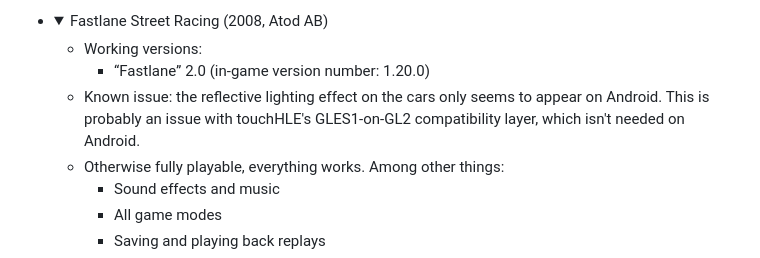
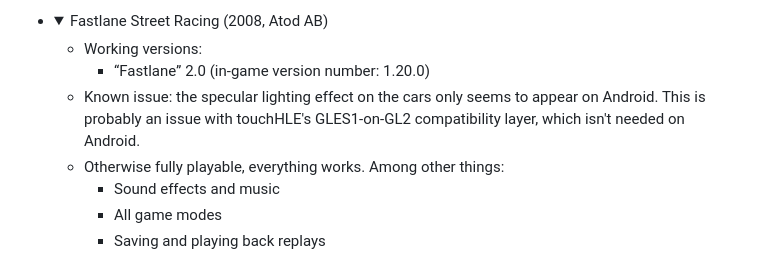
Before and after one commit to touchHLE/touchHLE, a Markdown page: APP_SUPPORT.md, the part around the change. Rendered like a GitHub page; folded sections open.

Commit message:
More accurately describe the non-Android graphics bug

```diff
--- a/APP_SUPPORT.md
+++ b/APP_SUPPORT.md
@@ -42,7 +42,7 @@ Please click to expand the details for the app you are interested in.
 
   - Working versions:
     - “Fastlane” 2.0 (in-game version number: 1.20.0)
-  - Known issue: the reflective lighting effect on the cars only seems to appear on Android. This is probably an issue with touchHLE's GLES1-on-GL2 compatibility layer, which isn't needed on Android.
+  - Known issue: the specular lighting effect on the cars only seems to appear on Android. This is probably an issue with touchHLE's GLES1-on-GL2 compatibility layer, which isn't needed on Android.
   - Otherwise fully playable, everything works. Among other things:
     - Sound effects and music
     - All game modes
```
